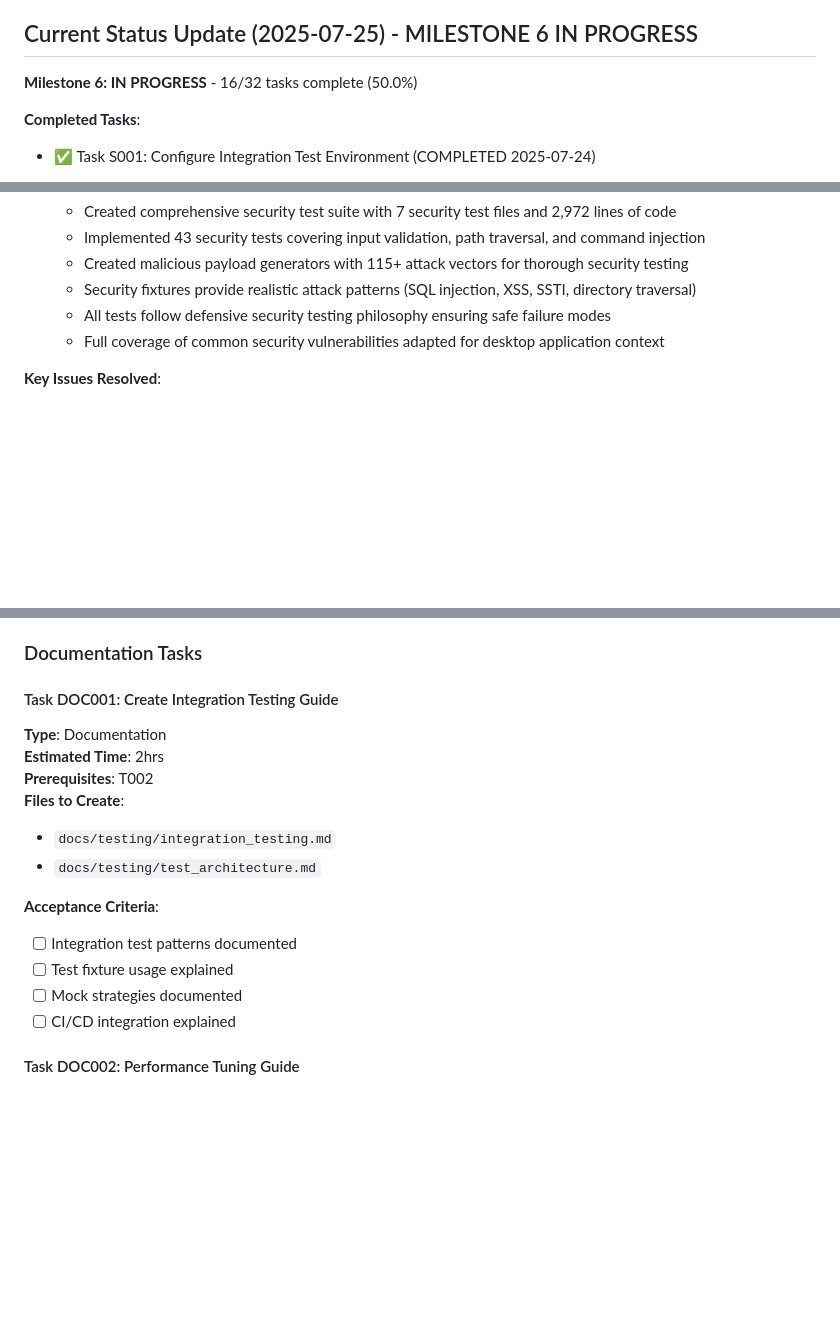
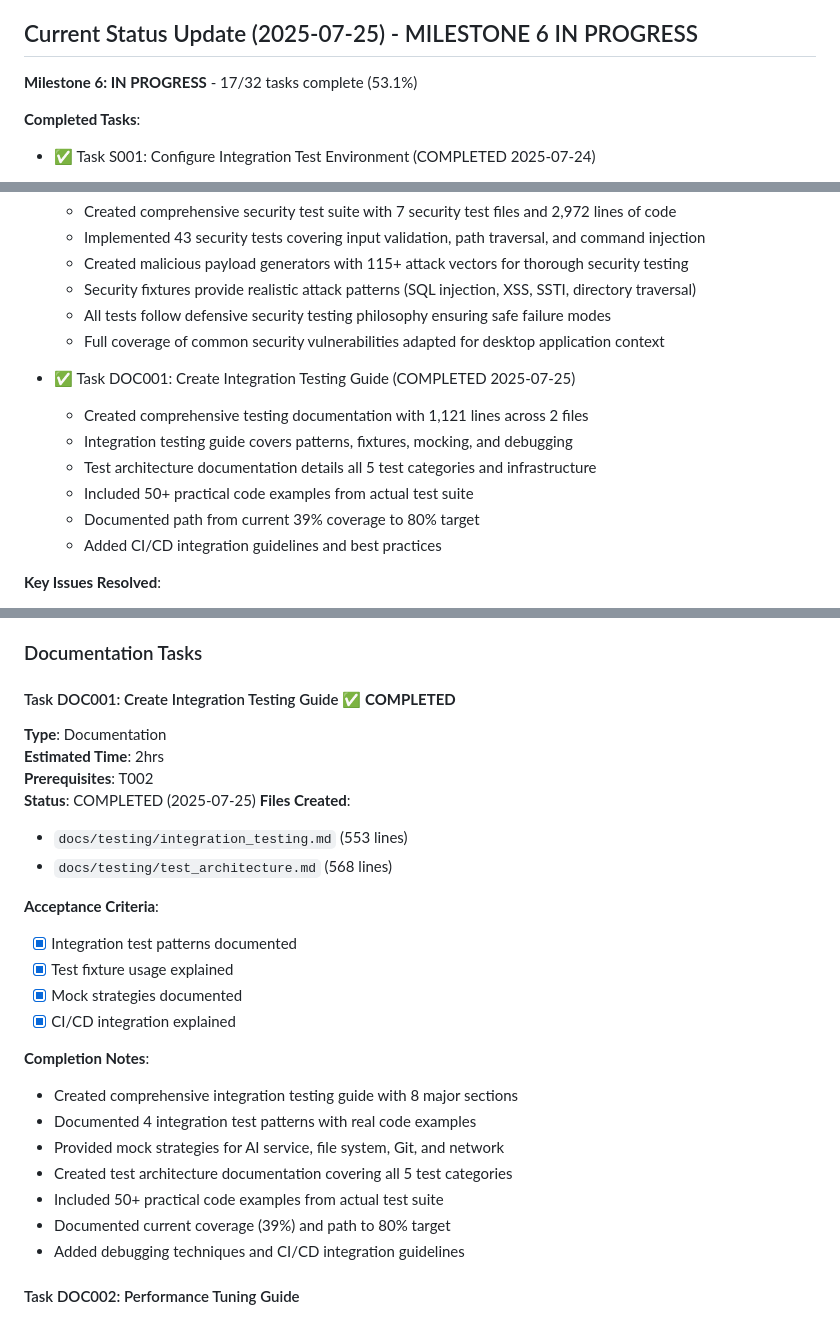
Before and after one commit to fxmartin/create-project, a Markdown page: TODO.md, 3 parts joined by grey strips. Drawn GitHub-style; blank space fills up the shorter version.

Commit message:
docs: update TODO.md and BUILD-PLAN.md to reflect Task DOC001 completion
- Mark Task DOC001 as completed with details
- Update Milestone 6 progress from 16/32 to 17/32 (53.1%)
- Add completion notes for integration testing documentation

```diff
--- a/TODO.md
+++ b/TODO.md
@@ -14,7 +14,7 @@
 
 ## Current Status Update (2025-07-25) - MILESTONE 6 IN PROGRESS
 
-**Milestone 6: IN PROGRESS** - 16/32 tasks complete (50.0%)
+**Milestone 6: IN PROGRESS** - 17/32 tasks complete (53.1%)
 
 **Completed Tasks**:
 - ✅ Task S001: Configure Integration Test Environment (COMPLETED 2025-07-24)
@@ -117,6 +117,14 @@
   - Security fixtures provide realistic attack patterns (SQL injection, XSS, SSTI, directory traversal)
   - All tests follow defensive security testing philosophy ensuring safe failure modes
   - Full coverage of common security vulnerabilities adapted for desktop application context
+
+- ✅ Task DOC001: Create Integration Testing Guide (COMPLETED 2025-07-25)
+  - Created comprehensive testing documentation with 1,121 lines across 2 files
+  - Integration testing guide covers patterns, fixtures, mocking, and debugging
+  - Test architecture documentation details all 5 test categories and infrastructure
+  - Included 50+ practical code examples from actual test suite
+  - Documented path from current 39% coverage to 80% target
+  - Added CI/CD integration guidelines and best practices
 
 **Key Issues Resolved**:
 - Template file rendering now working (was "No files to render in template")
@@ -1360,19 +1368,29 @@ uv run python -m create_project.gui
 
 ### Documentation Tasks
 
-#### Task DOC001: Create Integration Testing Guide
+#### Task DOC001: Create Integration Testing Guide ✅ **COMPLETED**
 **Type**: Documentation
 **Estimated Time**: 2hrs
 **Prerequisites**: T002
-**Files to Create**:
-- `docs/testing/integration_testing.md`
-- `docs/testing/test_architecture.md`
+**Status**: COMPLETED (2025-07-25)
+**Files Created**:
+- `docs/testing/integration_testing.md` (553 lines)
+- `docs/testing/test_architecture.md` (568 lines)
 
 **Acceptance Criteria**:
-- [ ] Integration test patterns documented
-- [ ] Test fixture usage explained
-- [ ] Mock strategies documented
-- [ ] CI/CD integration explained
+- [x] Integration test patterns documented
+- [x] Test fixture usage explained
+- [x] Mock strategies documented
+- [x] CI/CD integration explained
+
+**Completion Notes**:
+- Created comprehensive integration testing guide with 8 major sections
+- Documented 4 integration test patterns with real code examples
+- Provided mock strategies for AI service, file system, Git, and network
+- Created test architecture documentation covering all 5 test categories
+- Included 50+ practical code examples from actual test suite
+- Documented current coverage (39%) and path to 80% target
+- Added debugging techniques and CI/CD integration guidelines
 
 #### Task DOC002: Performance Tuning Guide
 **Type**: Documentation
```
Also changed, not shown: BUILD-PLAN.md (+2 -1 lines).
